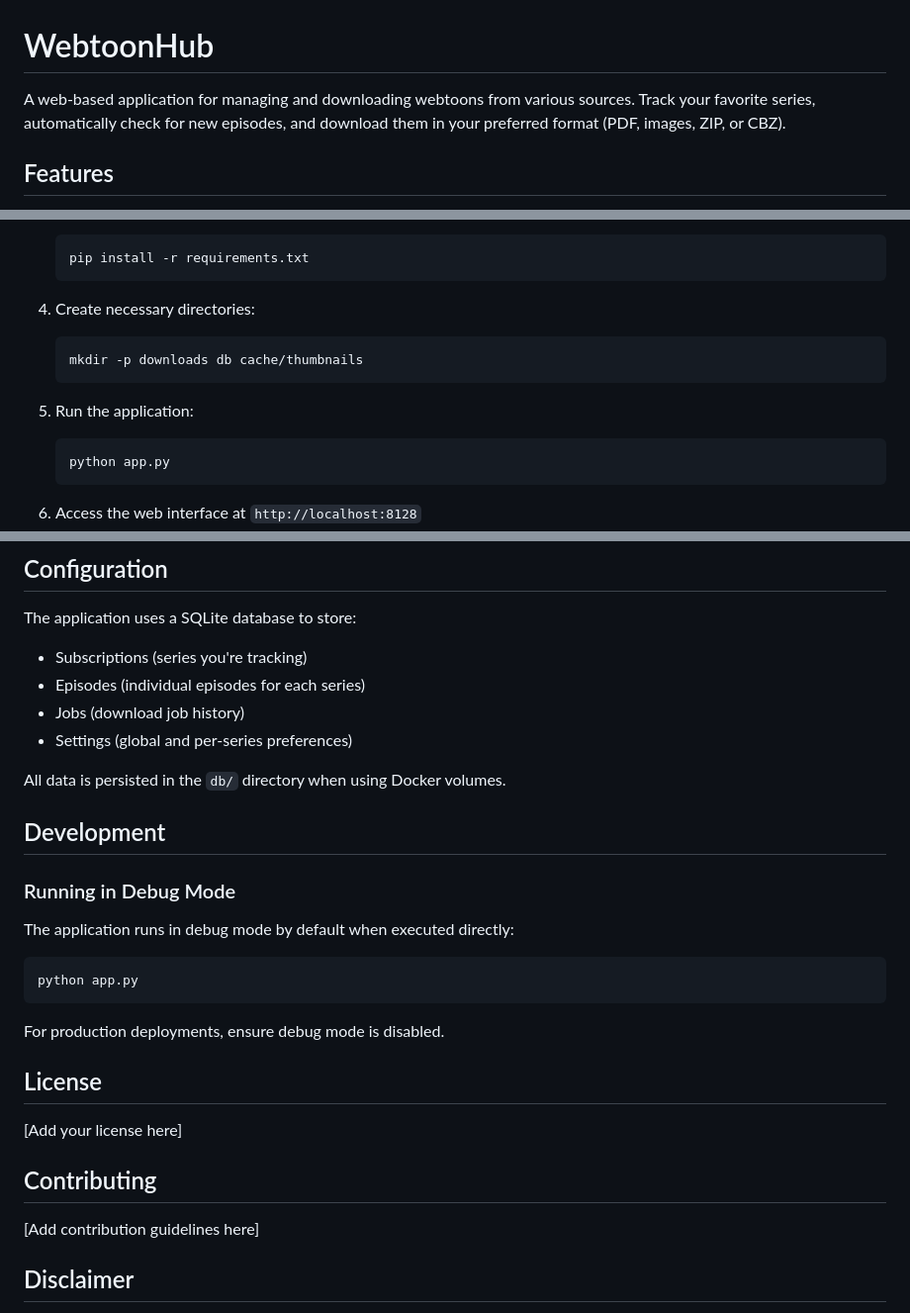
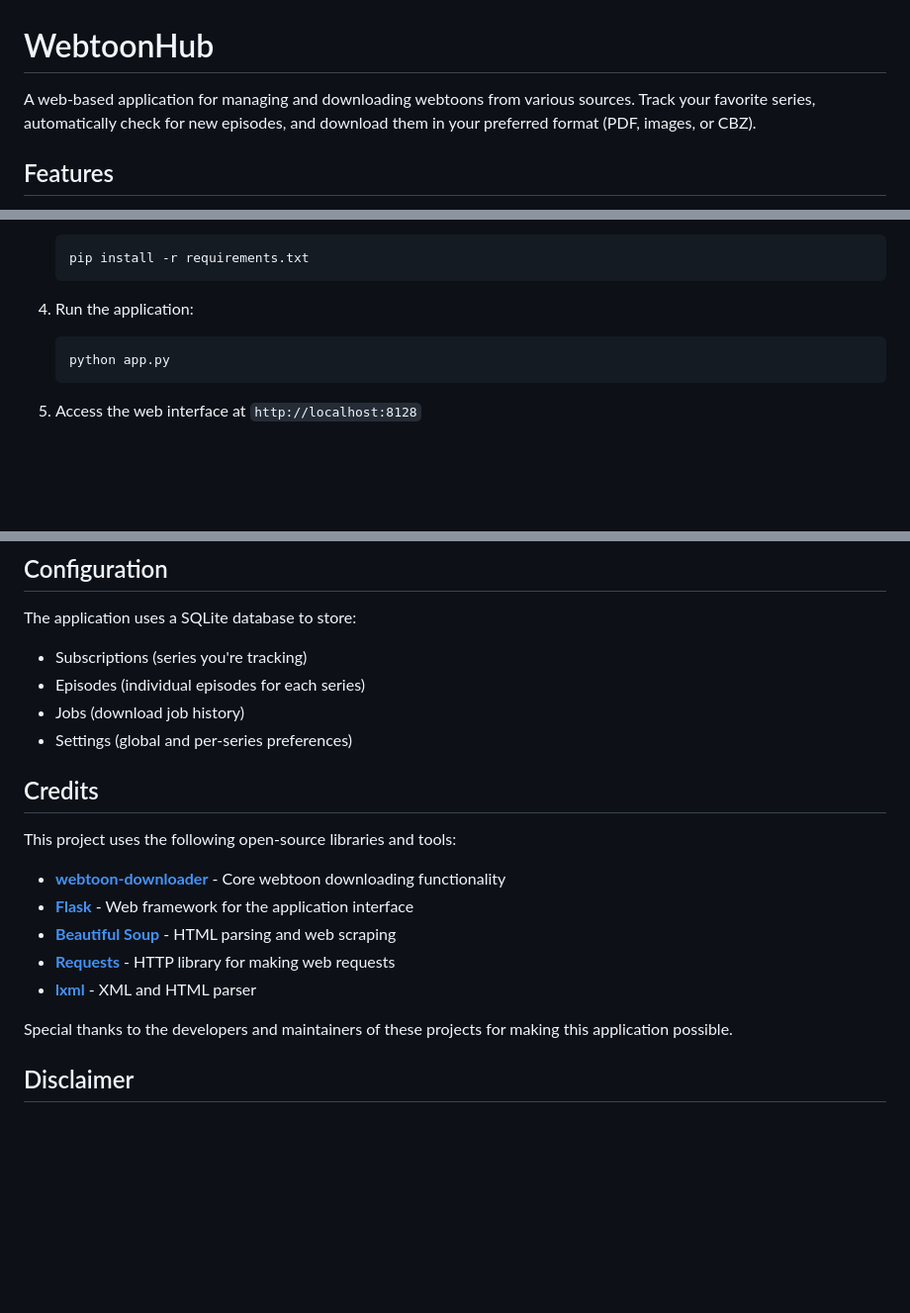
Before and after one commit to AKASGaming/webtoon-manager, a Markdown page: README.md, 3 parts joined by grey strips. Shown: that part at 99% size. Rendered like a GitHub page; blank space fills up the shorter version.

````diff
--- a/README.md
+++ b/README.md
@@ -1,6 +1,6 @@
 # WebtoonHub
 
-A web-based application for managing and downloading webtoons from various sources. Track your favorite series, automatically check for new episodes, and download them in your preferred format (PDF, images, ZIP, or CBZ).
+A web-based application for managing and downloading webtoons from various sources. Track your favorite series, automatically check for new episodes, and download them in your preferred format (PDF, images, or CBZ).
 
 ## Features
 
@@ -54,12 +101,7 @@ A web-based application for managing and downloading webtoons from various sourc
    pip install -r requirements.txt
    ```
 
-4. Create necessary directories:
-   ```bash
-   mkdir -p downloads db cache/thumbnails
-   ```
-
-5. Run the application:
+4. Run the application:
    ```bash
    python app.py
    ```
@@ -98,26 +138,17 @@ The application uses a SQLite database to store:
 - Jobs (download job history)
 - Settings (global and per-series preferences)
 
-All data is persisted in the `db/` directory when using Docker volumes.
+## Credits
 
-## Development
+This project uses the following open-source libraries and tools:
 
-### Running in Debug Mode
+- **[webtoon-downloader](https://pypi.org/project/webtoon-downloader/)** - Core webtoon downloading functionality
+- **[Flask](https://flask.palletsprojects.com/)** - Web framework for the application interface
+- **[Beautiful Soup](https://www.crummy.com/software/BeautifulSoup/)** - HTML parsing and web scraping
+- **[Requests](https://requests.readthedocs.io/)** - HTTP library for making web requests
+- **[lxml](https://lxml.de/)** - XML and HTML parser
 
-The application runs in debug mode by default when executed directly:
-```bash
-python app.py
-```
-
-For production deployments, ensure debug mode is disabled.
-
-## License
-
-[Add your license here]
-
-## Contributing
-
-[Add contribution guidelines here]
+Special thanks to the developers and maintainers of these projects for making this application possible.
 
 ## Disclaimer
 
````
Also changed, not shown: other parts of README.md (+50 -5 lines).
